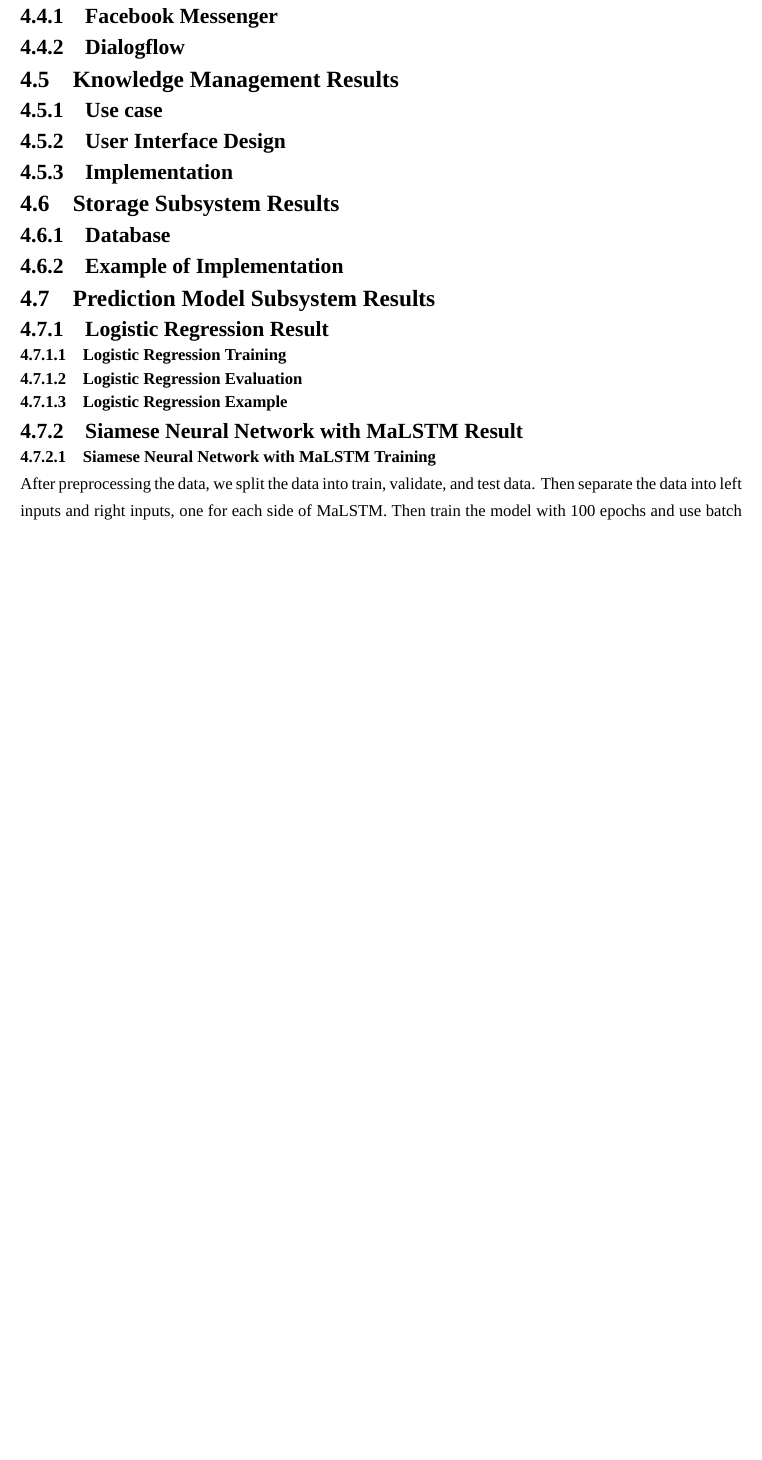
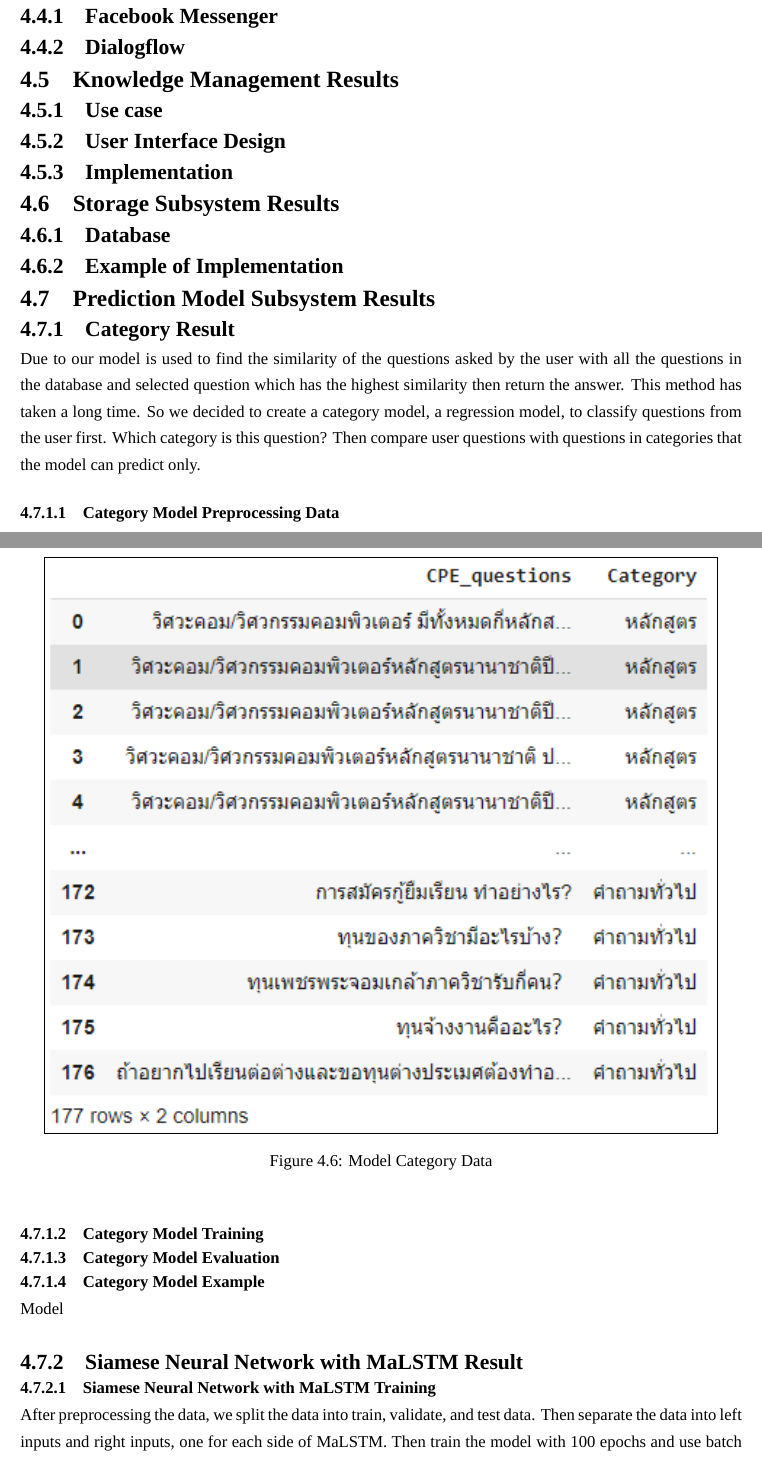
Before and after one commit to kmutt-cpe/Senior-report-project, a LaTeX thesis (undergrad-sample-english.tex): part of page 50 of 57 before the commit and two parts of pages 50 and 51 of 58 after it, the two joined at a grey line, cut so that both start at the same text, the shorter picture padded with empty space. Compiled offline with XeLaTeX; a missing font is replaced by an installed copy or a similar font; an older LaTeX class or package is replaced by its successor.

Commit message:
Change Regression model -> Category Model and add data image

```diff
--- a/undergrad-sample-english.tex
+++ b/undergrad-sample-english.tex
@@ -1783,11 +1783,18 @@ still do not have enough time to response to Dialogflow before timeout.
 
 \section{Prediction Model Subsystem Results}
 % todo: Describe why we add logistic regression and cosine similarity and add some references to the problem. what are they used for?
-\subsection{Logistic Regression Result}
-\subsubsection{Logistic Regression Training}
-\subsubsection{Logistic Regression Evaluation}
-\subsubsection{Logistic Regression Example}
-
+\subsection{Category  Result}
+Due to our model is used to find the similarity of the questions asked by the user with all the questions in the database and selected question which has the highest similarity then return the answer. This method has taken a long time. So we decided to create a category model, a regression model, to classify questions from the user first. Which category is this question? Then compare user questions with questions in categories that the model can predict only.
+\subsubsection{Category Model Preprocessing Data}
+\begin{figure}[!h]\centering
+\fbox{\includegraphics[width= 14cm]{./img/ch4/ch4_category_data.png}}
+\caption{Model Category Data}\label{fig:Model Category Data}
+\end{figure}
+\pagebreak
+\subsubsection{Category Model Training}
+\subsubsection{Category Model Evaluation}
+\subsubsection{Category Model Example}
+Model
 \subsection{Siamese Neural Network with MaLSTM Result}
 \subsubsection{Siamese Neural Network with MaLSTM Training}
 After preprocessing the data, we split the data into train, validate, and test data. Then separate the data into left inputs and right inputs, one for each side of MaLSTM. Then train the model with 100 epochs and use batch sizes 128. In addition to using early stops to prevent the model too overfitting and model checkpoint to save the model. Even our group set 100 epochs, but the model was trained only 17 epochs before stopping from early stop. Loss of training data is 0.4116 and loss of validation data is 0.4358. Also, accuracy of training data is 0.5487 and accuracy of validation data is 0.4358. Graphs below are the result from training.
```
Also changed, not shown: img/ch4/ch4_category_data.png (added).
